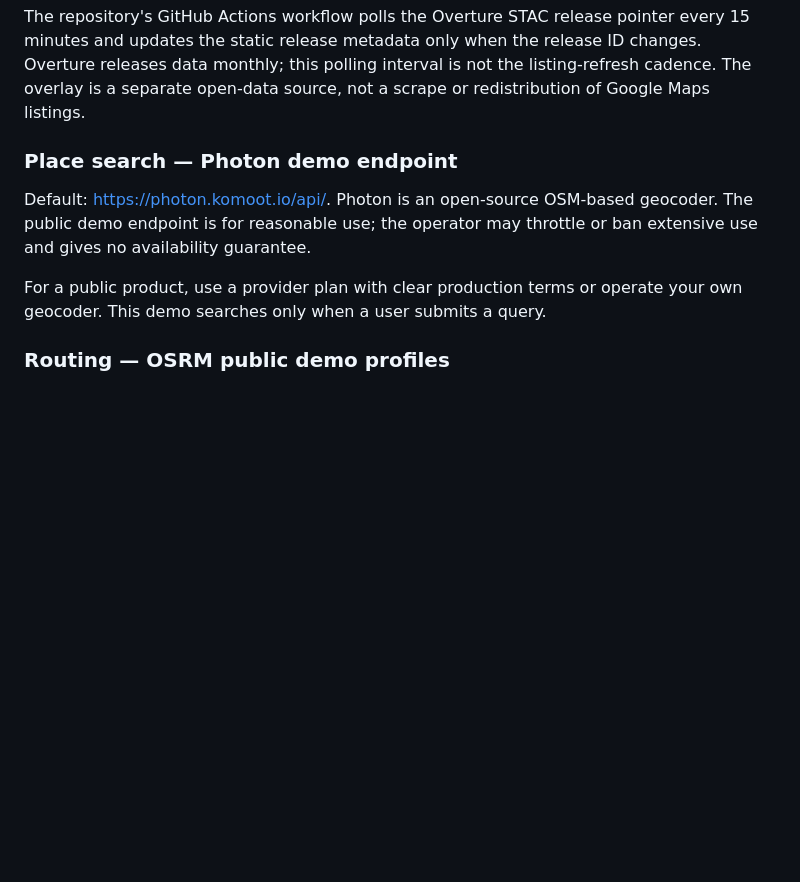
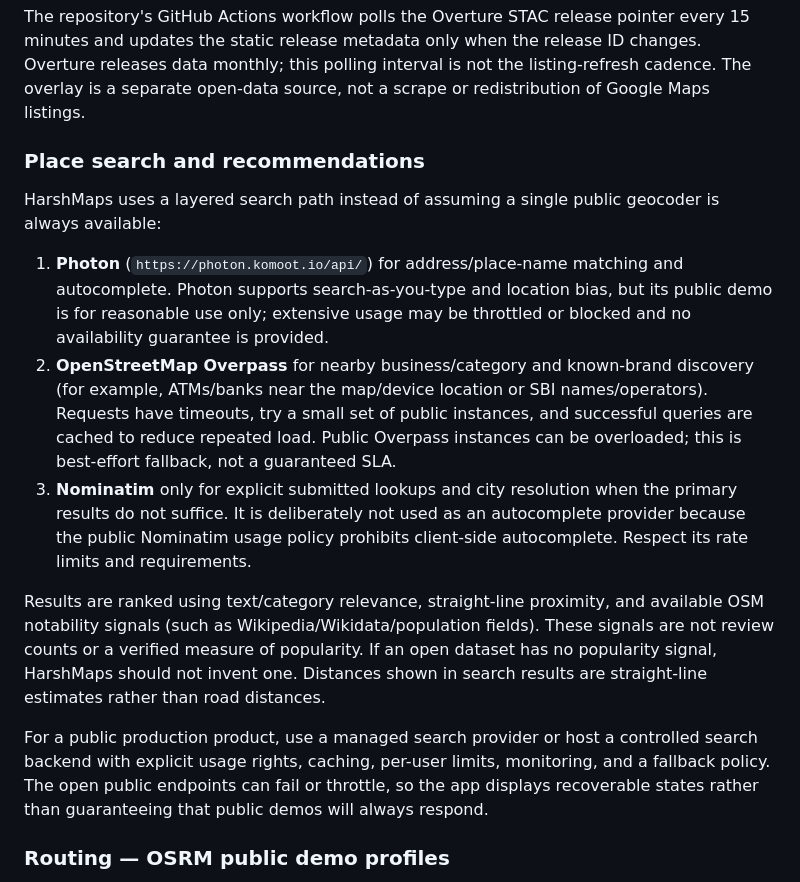
Before and after one commit to harshyadavv2456/HarshMaps, a Markdown page: docs/PROVIDERS.md, the part around the change. Drawn GitHub-style; blank space fills up the shorter version.

Commit message:
Document search fallbacks and public provider limits

```diff
--- a/docs/PROVIDERS.md
+++ b/docs/PROVIDERS.md
@@ -22,11 +22,17 @@ The explorer and embed can add the Overture Places vector tile set from the curr
 
 The repository's GitHub Actions workflow polls the Overture STAC release pointer every 15 minutes and updates the static release metadata only when the release ID changes. Overture releases data monthly; this polling interval is not the listing-refresh cadence. The overlay is a separate open-data source, not a scrape or redistribution of Google Maps listings.
 
-### Place search — Photon demo endpoint
+### Place search and recommendations
 
-Default: https://photon.komoot.io/api/. Photon is an open-source OSM-based geocoder. The public demo endpoint is for reasonable use; the operator may throttle or ban extensive use and gives no availability guarantee.
+HarshMaps uses a layered search path instead of assuming a single public geocoder is always available:
 
-For a public product, use a provider plan with clear production terms or operate your own geocoder. This demo searches only when a user submits a query.
+1. **Photon** (`https://photon.komoot.io/api/`) for address/place-name matching and autocomplete. Photon supports search-as-you-type and location bias, but its public demo is for reasonable use only; extensive usage may be throttled or blocked and no availability guarantee is provided.
+2. **OpenStreetMap Overpass** for nearby business/category and known-brand discovery (for example, ATMs/banks near the map/device location or SBI names/operators). Requests have timeouts, try a small set of public instances, and successful queries are cached to reduce repeated load. Public Overpass instances can be overloaded; this is best-effort fallback, not a guaranteed SLA.
+3. **Nominatim** only for explicit submitted lookups and city resolution when the primary results do not suffice. It is deliberately not used as an autocomplete provider because the public Nominatim usage policy prohibits client-side autocomplete. Respect its rate limits and requirements.
+
+Results are ranked using text/category relevance, straight-line proximity, and available OSM notability signals (such as Wikipedia/Wikidata/population fields). These signals are not review counts or a verified measure of popularity. If an open dataset has no popularity signal, HarshMaps should not invent one. Distances shown in search results are straight-line estimates rather than road distances.
+
+For a public production product, use a managed search provider or host a controlled search backend with explicit usage rights, caching, per-user limits, monitoring, and a fallback policy. The open public endpoints can fail or throttle, so the app displays recoverable states rather than guaranteeing that public demos will always respond.
 
 ### Routing — OSRM public demo profiles
 
```
